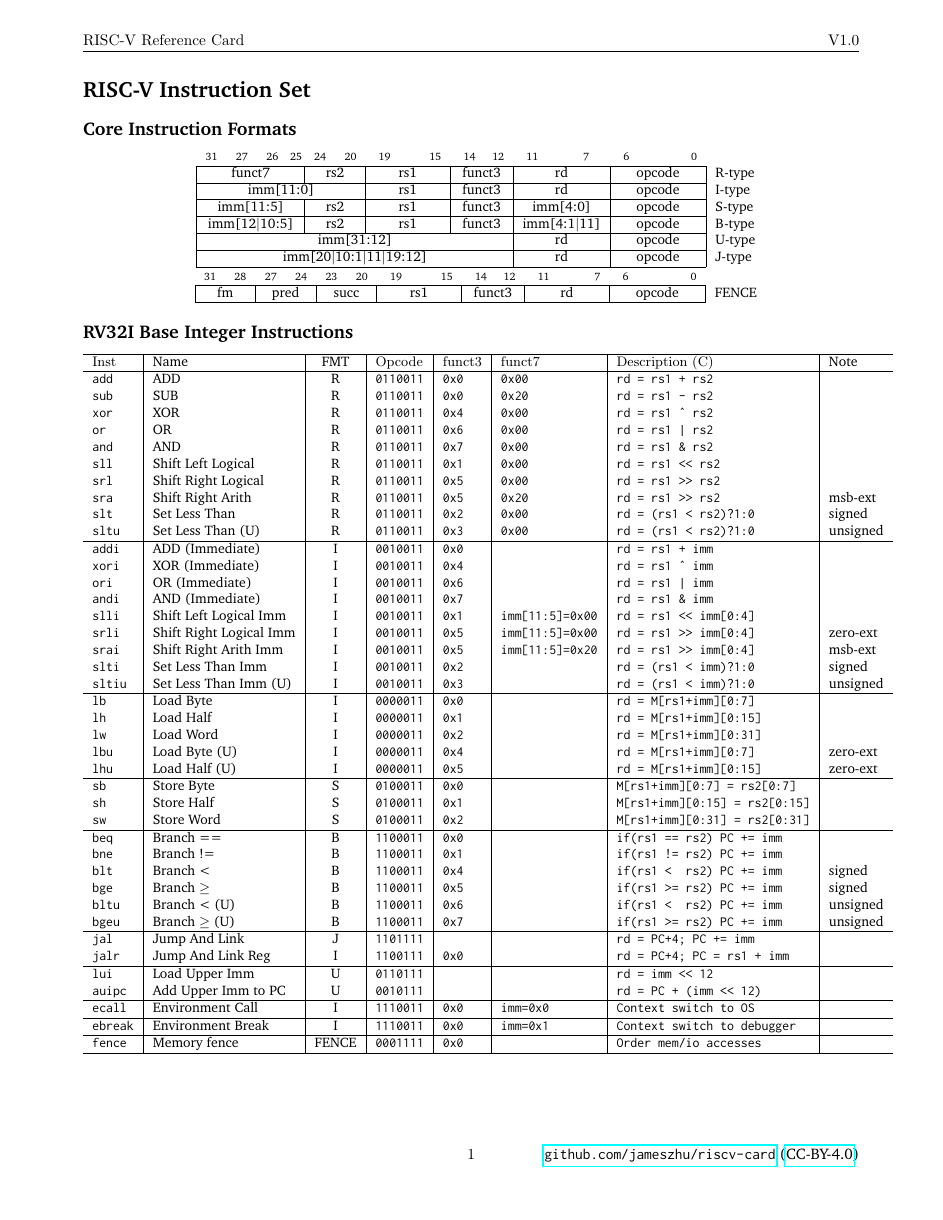
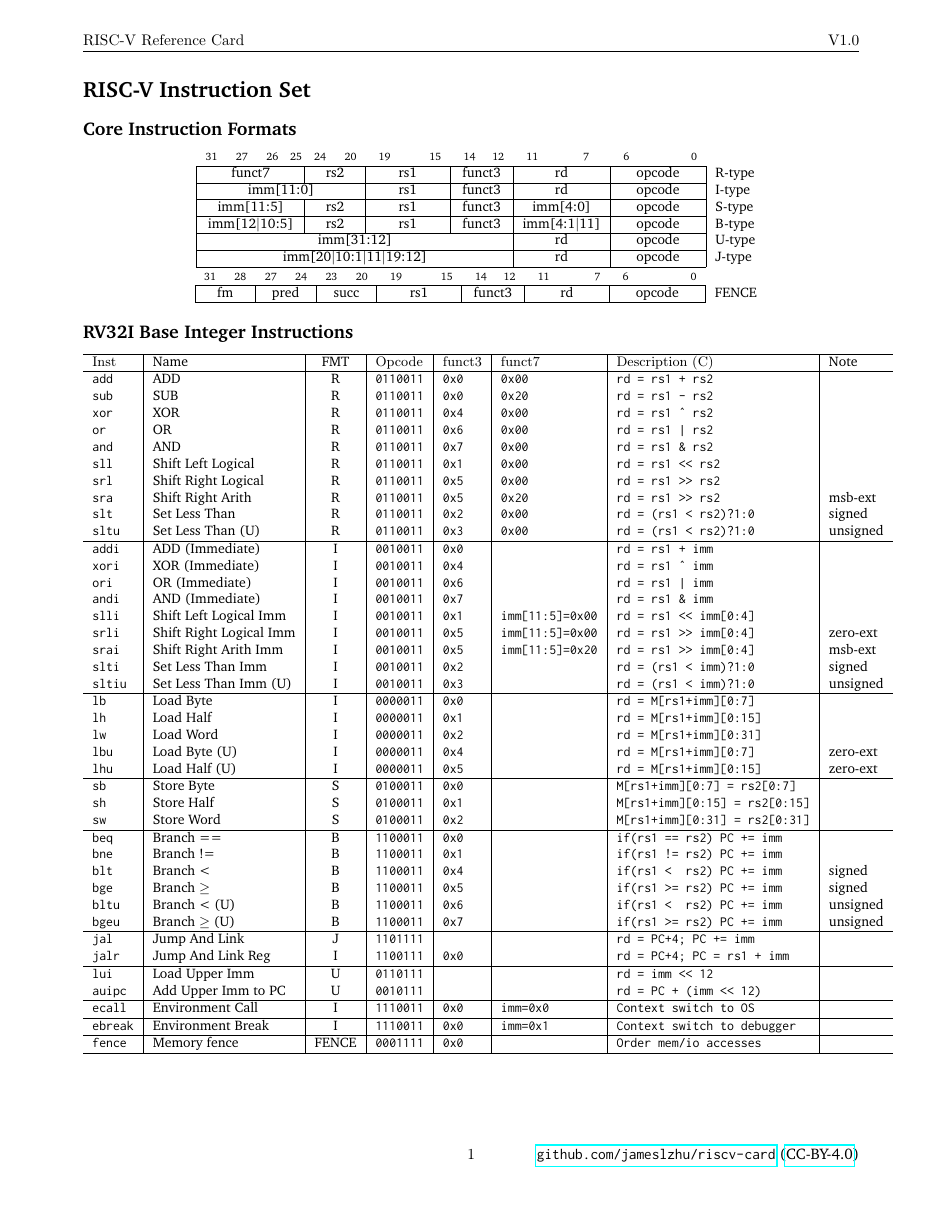
Before and after one commit to jameslzhu/riscv-card, a LaTeX CV (riscv-card.tex, which reads tex/preamble.tex): page 1 of 6. Compiled offline with pdfLaTeX.

Commit message:
fix footer typo github repo url

```diff
--- a/tex/preamble.tex
+++ b/tex/preamble.tex
@@ -60,4 +60,4 @@
 \headsep=20pt
 \lhead{\headerfont RISC-V Reference Card}
 \rhead{\headerfont V1.0}
-\rfoot{\url{github.com/jameszhu/riscv-card} (\href{https://creativecommons.org/licenses/by/4.0/}{CC-BY-4.0})}
+\rfoot{\url{github.com/jameslzhu/riscv-card} (\href{https://creativecommons.org/licenses/by/4.0/}{CC-BY-4.0})}
```
